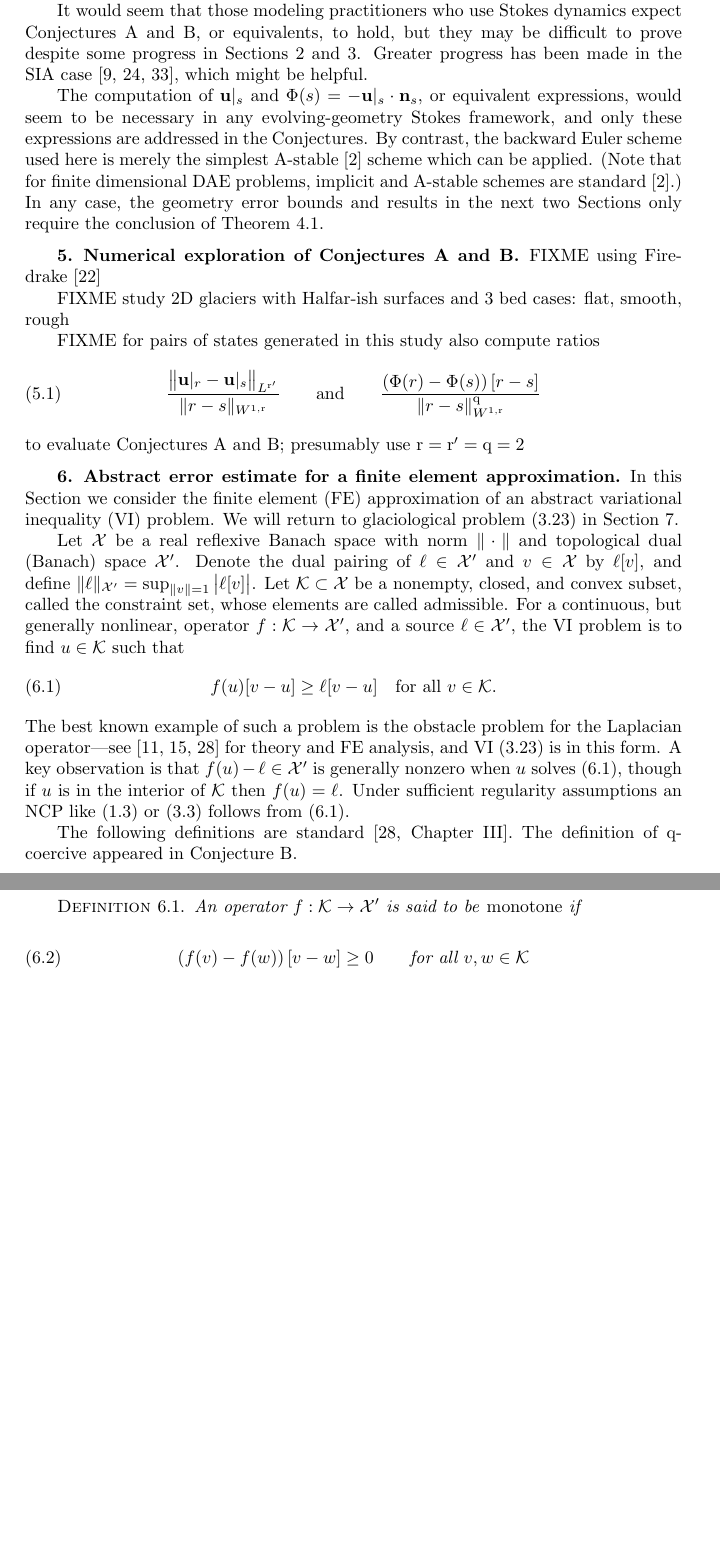
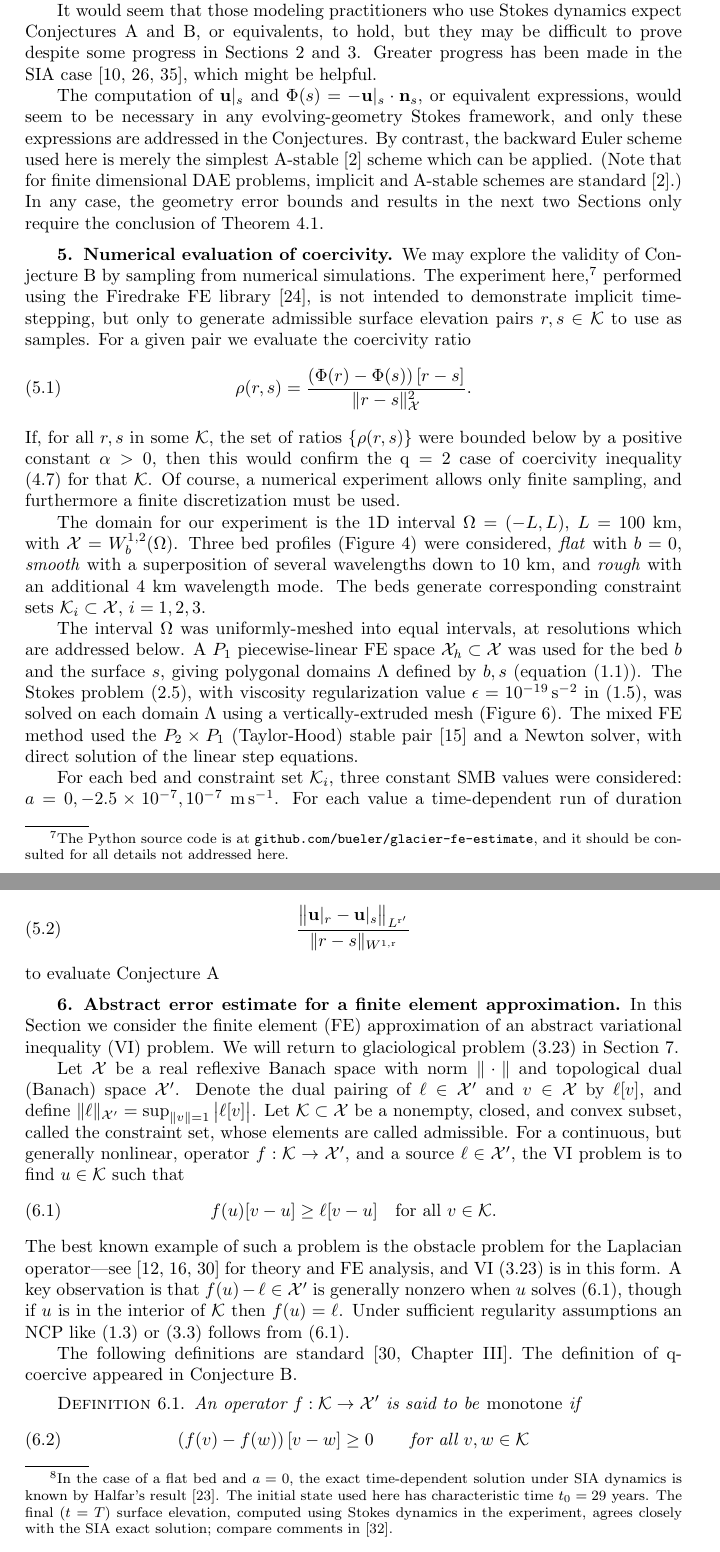
Before and after one commit to bueler/glacier-fe-estimate, a LaTeX paper (paper/estimate.tex): two parts of pages 18 and 19 of 28, joined at a grey line, cut so that both start at the same text, the shorter picture padded with empty space. Compiled offline with pdfLaTeX.

Commit message:
get a good start on describing the numerical evaluation of coercivity

```diff
--- a/paper/estimate.tex
+++ b/paper/estimate.tex
@@ -638,10 +638,13 @@ It would seem that those modeling practitioners who use Stokes dynamics expect C
 The computation of $\bu|_s$ and $\Phi(s)=-\bu|_s\cdot \bn_s$, or equivalent expressions, would seem to be necessary in any evolving-geometry Stokes framework, and only these expressions are addressed in the Conjectures.  By contrast, the backward Euler scheme used here is merely the simplest A-stable \cite{AscherPetzold1998} scheme which can be applied.  (Note that for finite dimensional DAE problems, implicit and A-stable schemes are standard \cite{AscherPetzold1998}.)  In any case, the geometry error bounds and results in the next two Sections only require the conclusion of Theorem \ref{thm:stepwellposed}.
 
 
-\section{Numerical exploration of Conjectures \ref{conj:a} and \ref{conj:b}} \label{sec:numerical}
+\section{Numerical evaluation of coercivity} \label{sec:numerical}
 
-FIXME using Firedrake \cite{Hametal2023}
+We may explore the validity of Conjecture \ref{conj:b} by sampling from numerical simulations.  The experiment here,\footnote{The Python source code is at \href{https://github.com/bueler/glacier-fe-estimate}{\texttt{github.com/bueler/glacier-fe-estimate}}, and it should be consulted for all details not addressed here.} performed using the Firedrake FE library \cite{Hametal2023}, is not intended to demonstrate implicit time-stepping, but only to generate admissible surface elevation pairs $r,s\in\cK$ to use as samples.  For a given pair we evaluate the coercivity ratio
+\begin{equation}
+\rho(r,s) = \frac{\left(\Phi(r) - \Phi(s)\right)[r-s]}{\|r-s\|_{\cX}^2}. \label{eq:Phiratio}
+\end{equation}
+If, for all $r,s$ in some $\cK$, the set of ratios $\{\rho(r,s)\}$ were bounded below by a positive constant $\alpha>0$, then this would confirm the $\qq=2$ case of coercivity inequality \eqref{eq:conj:b} for that $\cK$.  Of course, a numerical experiment allows only finite sampling, and furthermore a finite discretization must be used.
 
-FIXME study 2D glaciers with Halfar-ish surfaces and 3 bed cases: flat, smooth, rough
+The domain for our experiment is the 1D interval $\Omega=(-L,L)$, $L=100$ km, with $\cX = W_b^{1,2}(\Omega)$.  Three bed profiles  (Figure \ref{fig:cases}) were considered, \emph{flat} with $b=0$, \emph{smooth} with a superposition of several wavelengths down to 10 km, and \emph{rough} with an additional 4 km wavelength mode.  The beds generate corresponding constraint sets $\cK_i \subset \cX$, $i=1,2,3$.
 
-FIXME for pairs of states generated in this study also compute ratios
@@ -648,7 +655,17 @@ FIXME for pairs of states generated in this study also compute ratios
+\label{fig:cases}
+\end{figure}
+
+The interval $\Omega$ was uniformly-meshed into equal intervals, at resolutions which are addressed below.  A $P_1$ piecewise-linear FE space $\cX_h\subset \cX$ was used for the bed $b$ and the surface $s$, giving polygonal domains $\Lambda$ defined by $b,s$ (equation \eqref{eq:icydomain}).  The Stokes problem \eqref{eq:glenstokes:weak}, with viscosity regularization value $\eps=10^{-19}\, \text{s}^{-2}$ in \eqref{eq:glen}, was solved on each domain $\Lambda$ using a vertically-extruded mesh (Figure \ref{fig:fe:operatorvisualization}).  The mixed FE method used the $P_2\times P_1$ (Taylor-Hood) stable pair \cite{Elmanetal2014} and a Newton solver, with direct solution of the linear step equations.
+
+For each bed and constraint set $\cK_i$, three constant SMB values were considered: $a=0,-2.5\times 10^{-7},10^{-7}$ $\text{m}\,\text{s}^{-1}$.  For each value a time-dependent run of duration $T=200$ years started from the same initial surface elevation, a Halfar\footnote{In the case of a flat bed and $a=0$, the exact time-dependent solution under SIA dynamics is known by Halfar's result \cite{Halfar1981}.  The initial state used here has characteristic time $t_0=29$ years.  The final ($t=T$) surface elevation, computed using Stokes dynamics in the experiment, agrees closely with the SIA exact solution; compare comments in \cite{LofgrenAhlkronaHelanow2022}.} profile \cite{Halfar1981}.  Time-stepping of the surface was based on the ``FSSA'' stabilization technique from \cite[equation (23)]{LofgrenAhlkronaHelanow2022}.  Each time-step VI \eqref{eq:be:vi} was semi-implicit, modifying definition \eqref{eq:be:Fdefine} by using the prior surface velocity $\bu|_{s^{n-1}}$, and numerically solved by a reduced-space Newton method with line search \cite{BensonMunson2006}.  The resulting time-dependent numerical method is only conditionally stable, but adequate for the experimental purposes.
+
+FIXME Table \ref{tab:histograms}
+
+FIXME also compute ratios
 \begin{equation}
-\frac{\big\|\bu|_r - \bu|_s\big\|_{L^{\rr'}}}{\|r-s\|_{W^{1,\rr}}} \qquad \text{and} \qquad \frac{\left(\Phi(r) - \Phi(s)\right)[r-s]}{\|r-s\|_{W^{1,\rr}}^\qq}
+\frac{\big\|\bu|_r - \bu|_s\big\|_{L^{\rr'}}}{\|r-s\|_{W^{1,\rr}}}
 \end{equation}
-to evaluate Conjectures \ref{conj:a} and \ref{conj:b}; presumably use $\rr=\rr'=\qq=2$
+to evaluate Conjecture \ref{conj:a}
 
 
 \section{Abstract error estimate for a finite element approximation} \label{sec:abstractestimate}
```
Also changed, not shown: paper/estimate.bib (+20 -0 lines), paper/figs/snapsrough.png (added), paper/estimate.tex (8 more changed lines).
